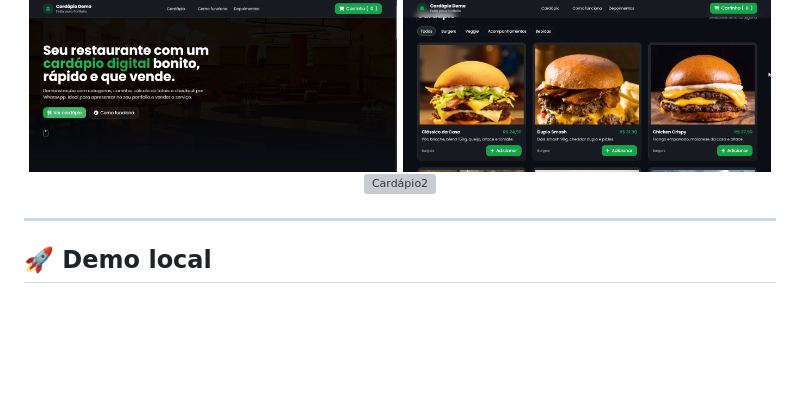
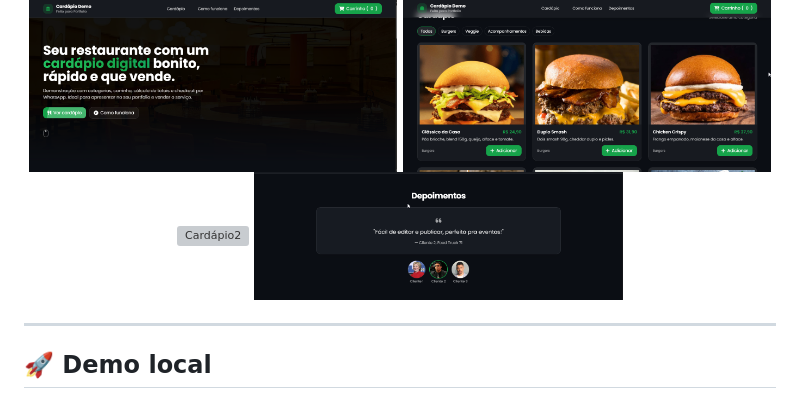
Before and after one commit to alexsantos-djesus/Cardapio, a Markdown page: README.md, the part around the change printed below. GitHub-like rendering; pictures changed too: assets/depoimentos.png (added); folded sections open; blank space fills up the shorter version; grey boxes are pictures that could not be loaded.

```diff
--- a/README.md
+++ b/README.md
@@ -53,6 +57,7 @@ Pensado para **portfolio/vendas**: rápido de adaptar, bonito e com animações
     <img src="assets/header.png" alt="Hero" width="49%">
     <img src="assets/cardapio1.png" alt="Cardápio" width="49%">
     <img src="assets/cardapio2.png" alt="Cardápio2" width="49%">
+    <img src="assets/depoimentos.png" alt="Cardápio2" width="49%">
   </p>
 
 </details>
```
Also changed, not shown: other parts of README.md (+4 -0 lines), 1 other file.
